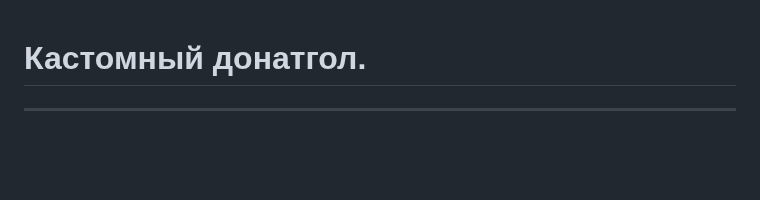
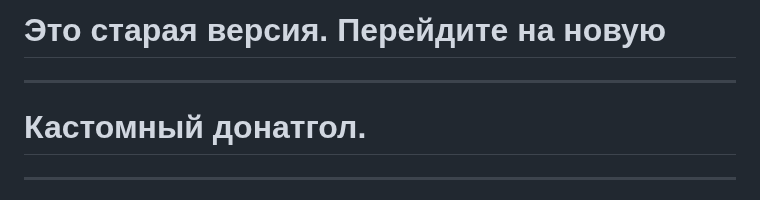
Before and after one commit to declider/donategoal, a Markdown page: readme.md, the part around the change. Rendered like a GitHub page; blank space fills up the shorter version.

```diff
--- a/readme.md
+++ b/readme.md
@@ -1,3 +1,7 @@
+# Это старая версия. Перейдите на новую
+
+---
+
 # Кастомный донатгол.
 
 ---
```
